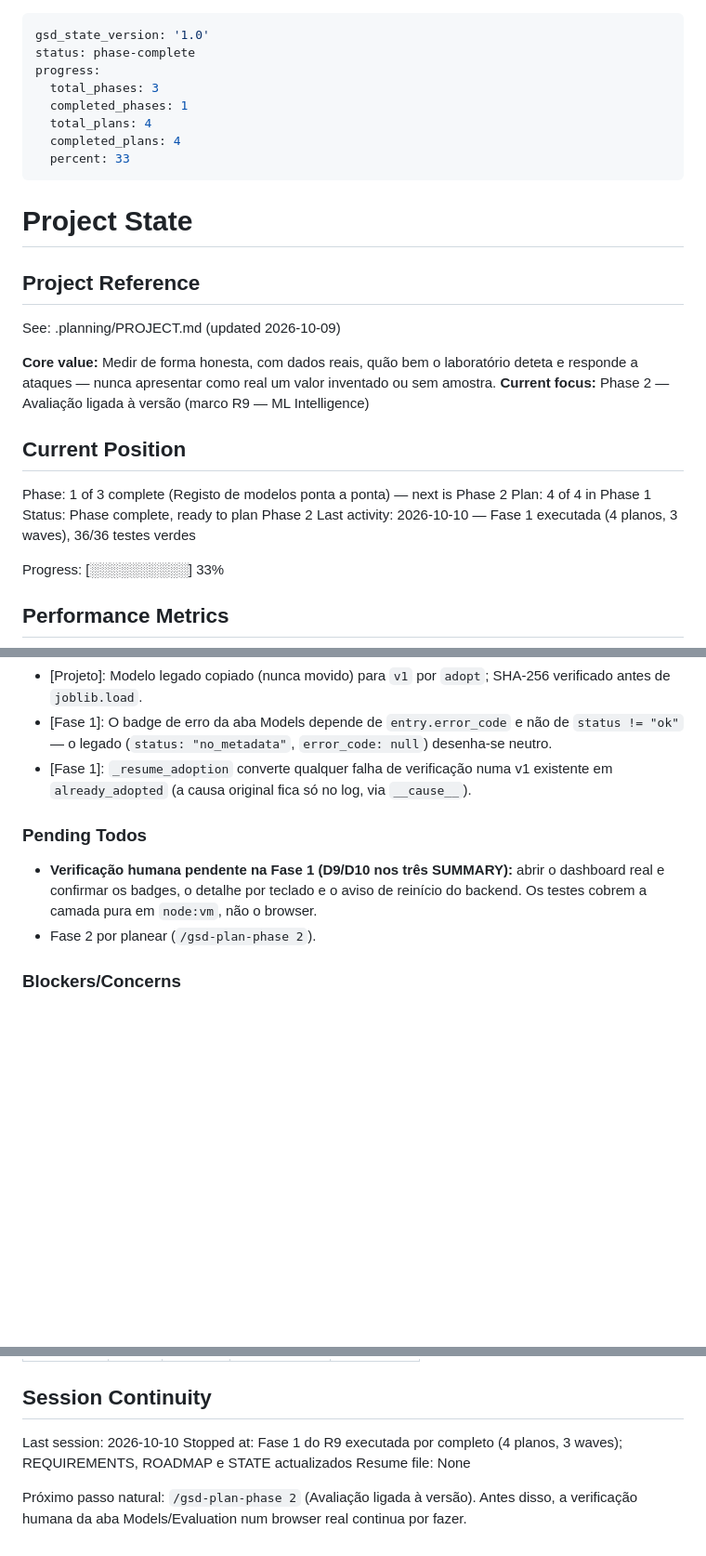
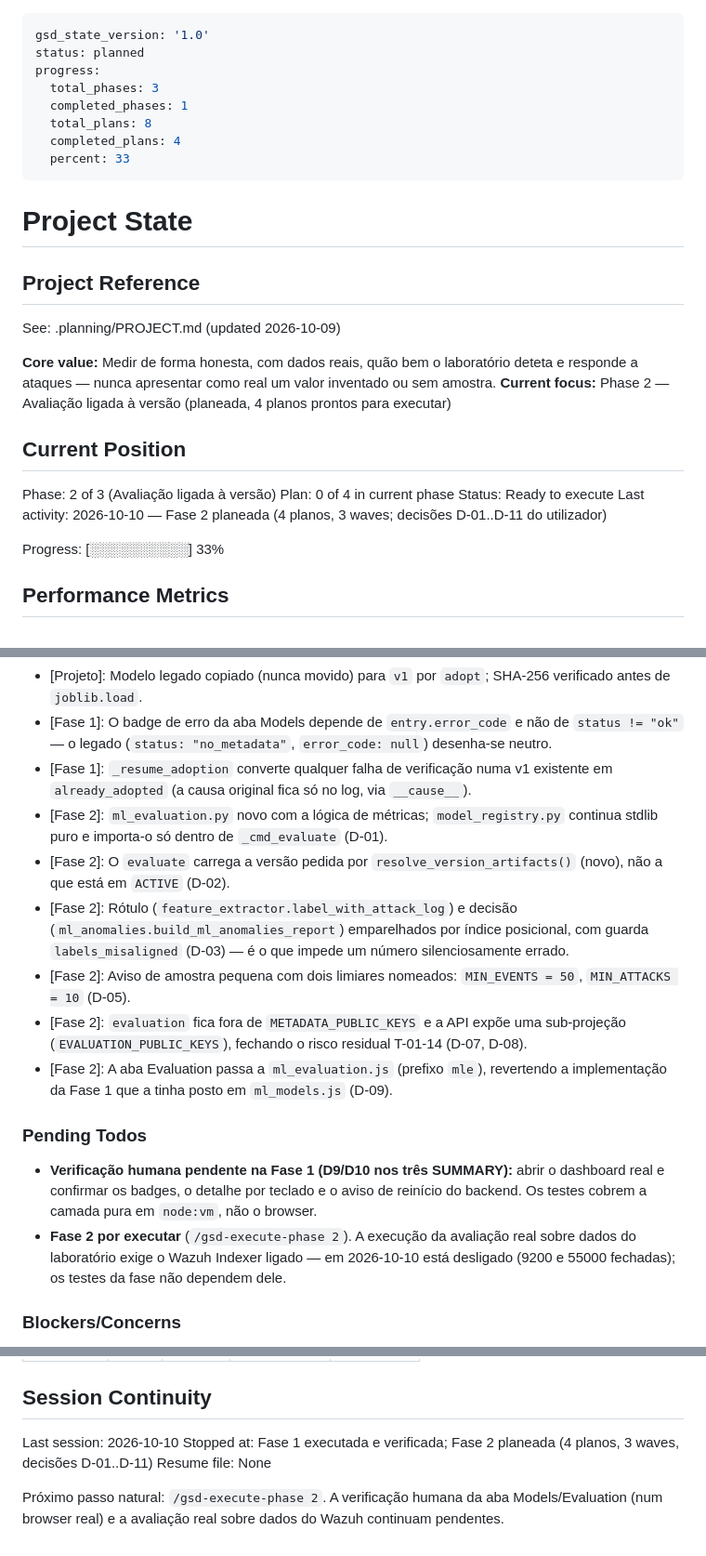
Before and after one commit to DrNOFX97/SentryLens, a Markdown page: .planning/STATE.md, 3 parts joined by grey strips. Shown at 93% size. Rendered like a GitHub page; blank space fills up the shorter version.

Commit message:
docs(02): fase 2 planeada - roadmap, state e contexto com as decisoes D-01..D-11

```diff
--- a/.planning/STATE.md
+++ b/.planning/STATE.md
@@ -1,10 +1,10 @@
 ---
 gsd_state_version: '1.0'
-status: phase-complete
+status: planned
 progress:
   total_phases: 3
   completed_phases: 1
-  total_plans: 4
+  total_plans: 8
   completed_plans: 4
   percent: 33
 ---
@@ -16,14 +16,14 @@ progress:
 See: .planning/PROJECT.md (updated 2026-10-09)
 
 **Core value:** Medir de forma honesta, com dados reais, quão bem o laboratório deteta e responde a ataques — nunca apresentar como real um valor inventado ou sem amostra.
-**Current focus:** Phase 2 — Avaliação ligada à versão (marco R9 — ML Intelligence)
+**Current focus:** Phase 2 — Avaliação ligada à versão (planeada, 4 planos prontos para executar)
 
 ## Current Position
 
-Phase: 1 of 3 complete (Registo de modelos ponta a ponta) — next is Phase 2
-Plan: 4 of 4 in Phase 1
-Status: Phase complete, ready to plan Phase 2
-Last activity: 2026-10-10 — Fase 1 executada (4 planos, 3 waves), 36/36 testes verdes
+Phase: 2 of 3 (Avaliação ligada à versão)
+Plan: 0 of 4 in current phase
+Status: Ready to execute
+Last activity: 2026-10-10 — Fase 2 planeada (4 planos, 3 waves; decisões D-01..D-11 do utilizador)
 
 Progress: [░░░░░░░░░░] 33%
 
@@ -59,11 +59,17 @@ Decisões recentes que afetam o trabalho atual:
 - [Projeto]: Modelo legado copiado (nunca movido) para `v1` por `adopt`; SHA-256 verificado antes de `joblib.load`.
 - [Fase 1]: O badge de erro da aba Models depende de `entry.error_code` e não de `status != "ok"` — o legado (`status: "no_metadata"`, `error_code: null`) desenha-se neutro.
 - [Fase 1]: `_resume_adoption` converte qualquer falha de verificação numa v1 existente em `already_adopted` (a causa original fica só no log, via `__cause__`).
+- [Fase 2]: `ml_evaluation.py` novo com a lógica de métricas; `model_registry.py` continua stdlib puro e importa-o só dentro de `_cmd_evaluate` (D-01).
+- [Fase 2]: O `evaluate` carrega a versão pedida por `resolve_version_artifacts()` (novo), não a que está em `ACTIVE` (D-02).
+- [Fase 2]: Rótulo (`feature_extractor.label_with_attack_log`) e decisão (`ml_anomalies.build_ml_anomalies_report`) emparelhados por índice posicional, com guarda `labels_misaligned` (D-03) — é o que impede um número silenciosamente errado.
+- [Fase 2]: Aviso de amostra pequena com dois limiares nomeados: `MIN_EVENTS = 50`, `MIN_ATTACKS = 10` (D-05).
+- [Fase 2]: `evaluation` fica fora de `METADATA_PUBLIC_KEYS` e a API expõe uma sub-projeção (`EVALUATION_PUBLIC_KEYS`), fechando o risco residual T-01-14 (D-07, D-08).
+- [Fase 2]: A aba Evaluation passa a `ml_evaluation.js` (prefixo `mle`), revertendo a implementação da Fase 1 que a tinha posto em `ml_models.js` (D-09).
 
 ### Pending Todos
 
 - **Verificação humana pendente na Fase 1 (D9/D10 nos três SUMMARY):** abrir o dashboard real e confirmar os badges, o detalhe por teclado e o aviso de reinício do backend. Os testes cobrem a camada pura em `node:vm`, não o browser.
-- Fase 2 por planear (`/gsd-plan-phase 2`).
+- **Fase 2 por executar** (`/gsd-execute-phase 2`). A execução da avaliação real sobre dados do laboratório exige o Wazuh Indexer ligado — em 2026-10-10 está desligado (9200 e 55000 fechadas); os testes da fase não dependem dele.
 
 ### Blockers/Concerns
 
@@ -83,8 +89,8 @@ Items acknowledged and deferred at milestone close, most recent first:
 ## Session Continuity
 
 Last session: 2026-10-10
-Stopped at: Fase 1 do R9 executada por completo (4 planos, 3 waves); REQUIREMENTS, ROADMAP e STATE actualizados
+Stopped at: Fase 1 executada e verificada; Fase 2 planeada (4 planos, 3 waves, decisões D-01..D-11)
 Resume file: None
 
-Próximo passo natural: `/gsd-plan-phase 2` (Avaliação ligada à versão). Antes disso, a verificação
-humana da aba Models/Evaluation num browser real continua por fazer.
+Próximo passo natural: `/gsd-execute-phase 2`. A verificação humana da aba Models/Evaluation
+(num browser real) e a avaliação real sobre dados do Wazuh continuam pendentes.
```
Also changed, not shown: .planning/ROADMAP.md (+13 -2 lines).
